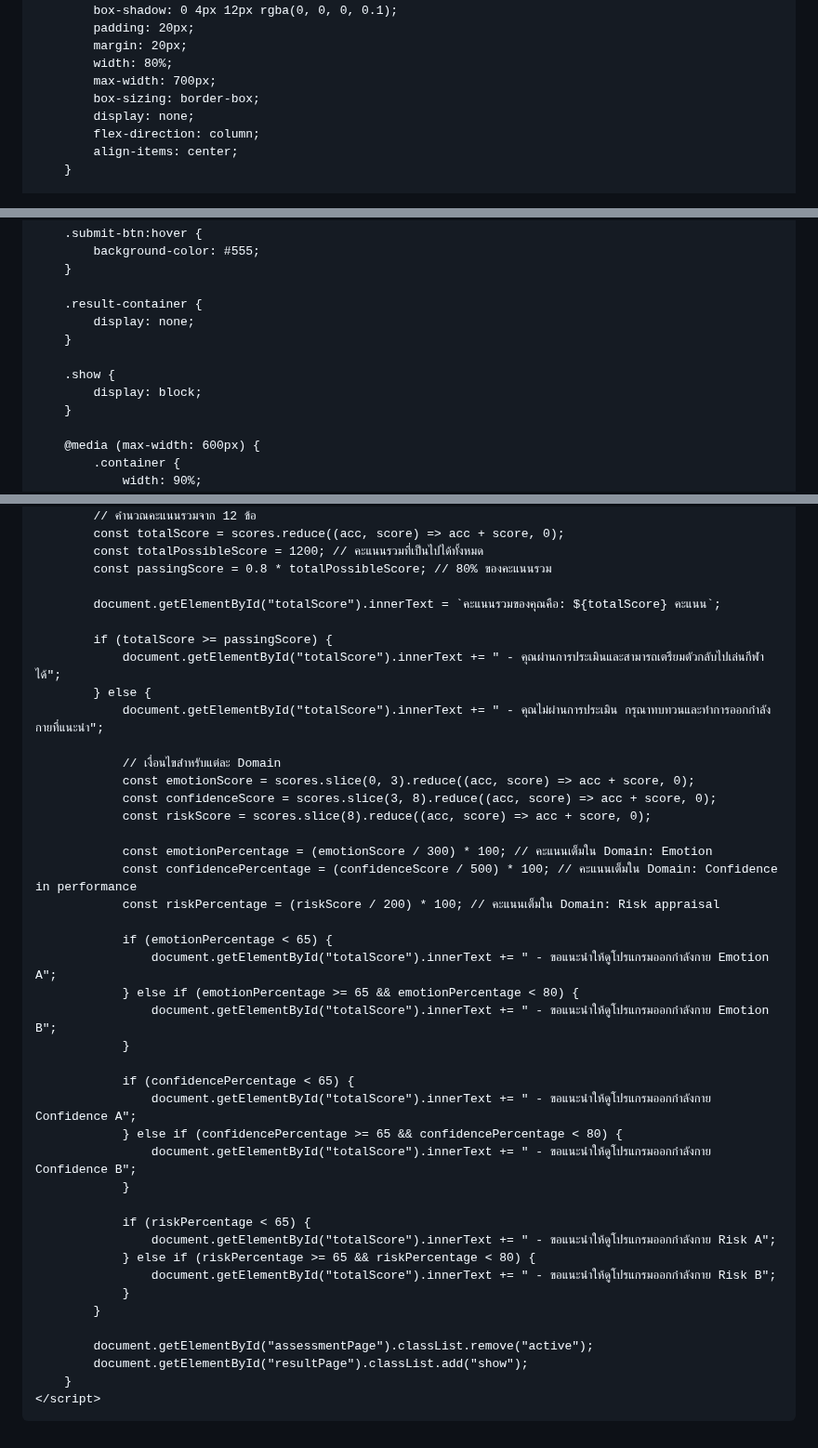
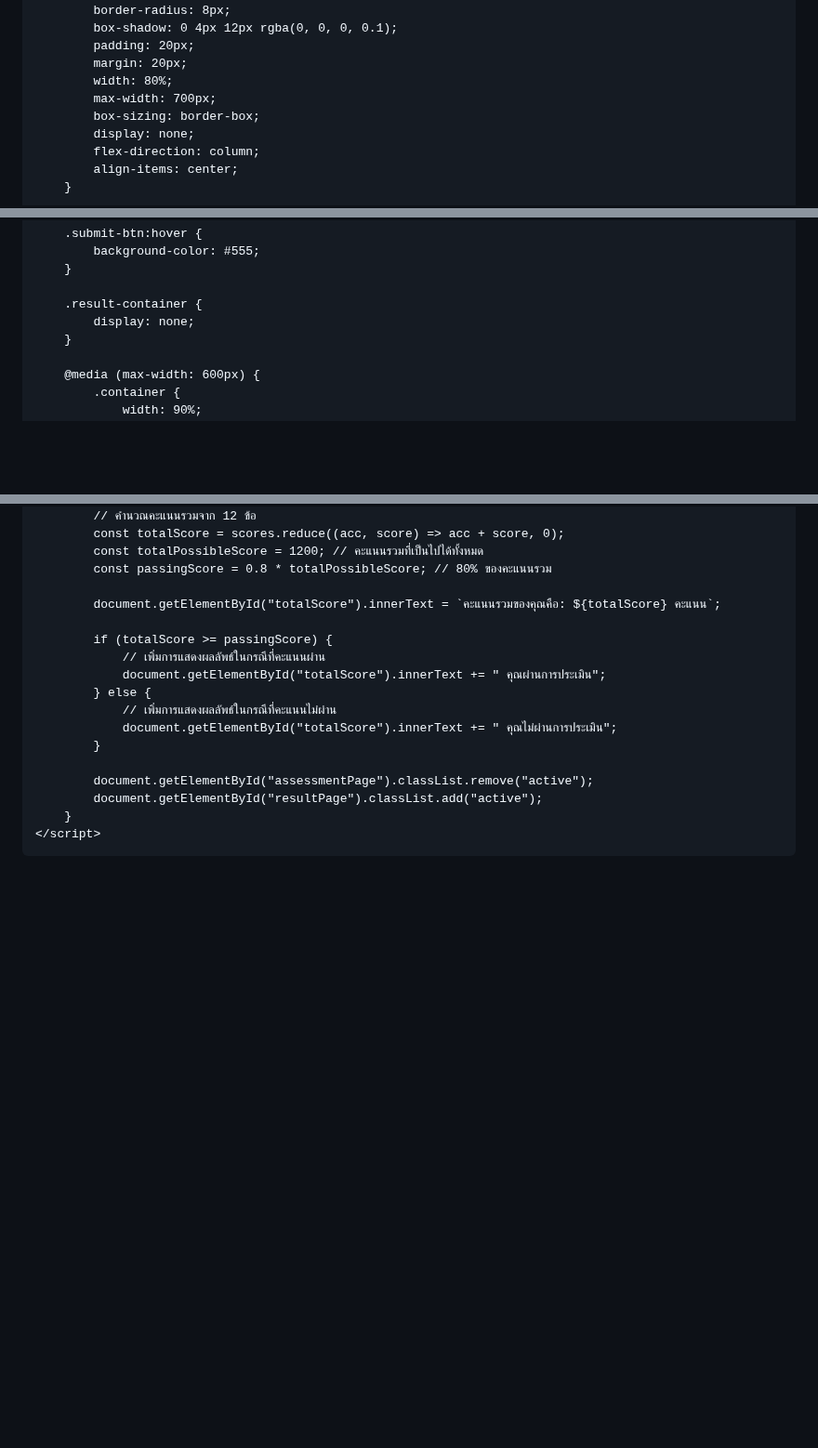
Before and after one commit to ACL-tester/ACL-tester.github.io, a Markdown page: README.md, 3 parts joined by grey strips. Shown at 93% size. Drawn GitHub-style; blank space fills up the shorter version.

```diff
--- a/README.md
+++ b/README.md
@@ -14,9 +14,10 @@
             padding: 0;
             display: flex;
             justify-content: center;
-            align-items: center;
+            align-items: flex-start; /* เปลี่ยนเป็น flex-start */
             flex-direction: column;
             min-height: 100vh;
+            overflow-y: auto; /* เพิ่มการเลื่อนแนวตั้ง */
         }
 
         h1 {
@@ -112,10 +113,6 @@
 
         .result-container {
             display: none;
-        }
-
-        .show {
-            display: block;
         }
 
         @media (max-width: 600px) {
@@ -254,40 +251,15 @@
             document.getElementById("totalScore").innerText = `คะแนนรวมของคุณคือ: ${totalScore} คะแนน`;
 
             if (totalScore >= passingScore) {
-                document.getElementById("totalScore").innerText += " - คุณผ่านการประเมินและสามารถเตรียมตัวกลับไปเล่นกีฬาได้";
+                // เพิ่มการแสดงผลลัพธ์ในกรณีที่คะแนนผ่าน
+                document.getElementById("totalScore").innerText += " คุณผ่านการประเมิน";
             } else {
-                document.getElementById("totalScore").innerText += " - คุณไม่ผ่านการประเมิน กรุณาทบทวนและทำการออกกำลังกายที่แนะนำ";
-
-                // เงื่อนไขสำหรับแต่ละ Domain
-                const emotionScore = scores.slice(0, 3).reduce((acc, score) => acc + score, 0);
-                const confidenceScore = scores.slice(3, 8).reduce((acc, score) => acc + score, 0);
-                const riskScore = scores.slice(8).reduce((acc, score) => acc + score, 0);
-
-                const emotionPercentage = (emotionScore / 300) * 100; // คะแนนเต็มใน Domain: Emotion
-                const confidencePercentage = (confidenceScore / 500) * 100; // คะแนนเต็มใน Domain: Confidence in performance
-                const riskPercentage = (riskScore / 200) * 100; // คะแนนเต็มใน Domain: Risk appraisal
-
-                if (emotionPercentage < 65) {
-                    document.getElementById("totalScore").innerText += " - ขอแนะนำให้ดูโปรแกรมออกกำลังกาย Emotion A";
-                } else if (emotionPercentage >= 65 && emotionPercentage < 80) {
-                    document.getElementById("totalScore").innerText += " - ขอแนะนำให้ดูโปรแกรมออกกำลังกาย Emotion B";
-                }
-
-                if (confidencePercentage < 65) {
-                    document.getElementById("totalScore").innerText += " - ขอแนะนำให้ดูโปรแกรมออกกำลังกาย Confidence A";
-                } else if (confidencePercentage >= 65 && confidencePercentage < 80) {
-                    document.getElementById("totalScore").innerText += " - ขอแนะนำให้ดูโปรแกรมออกกำลังกาย Confidence B";
-                }
-
-                if (riskPercentage < 65) {
-                    document.getElementById("totalScore").innerText += " - ขอแนะนำให้ดูโปรแกรมออกกำลังกาย Risk A";
-                } else if (riskPercentage >= 65 && riskPercentage < 80) {
-                    document.getElementById("totalScore").innerText += " - ขอแนะนำให้ดูโปรแกรมออกกำลังกาย Risk B";
-                }
+                // เพิ่มการแสดงผลลัพธ์ในกรณีที่คะแนนไม่ผ่าน
+                document.getElementById("totalScore").innerText += " คุณไม่ผ่านการประเมิน";
             }
 
             document.getElementById("assessmentPage").classList.remove("active");
-            document.getElementById("resultPage").classList.add("show");
+            document.getElementById("resultPage").classList.add("active");
         }
     </script>
 </body>
```
